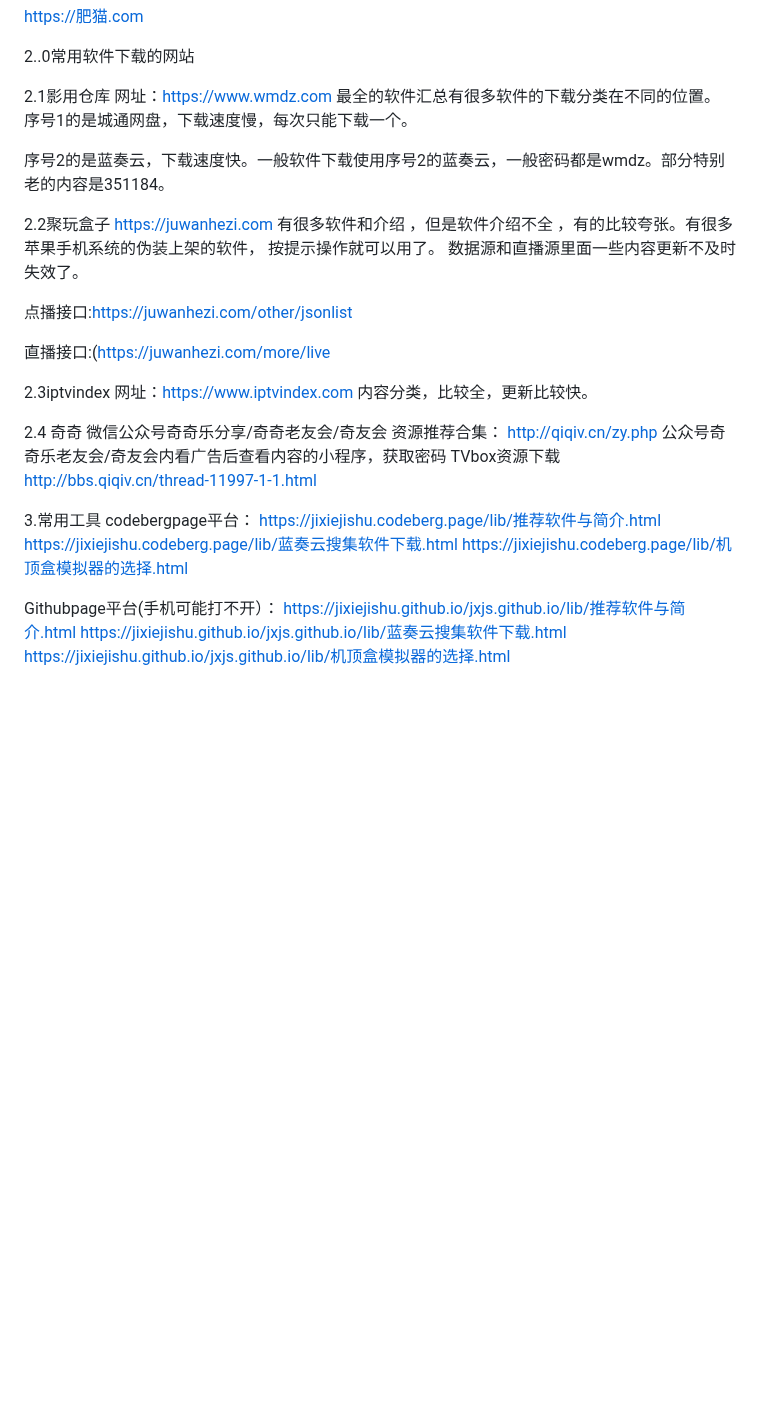
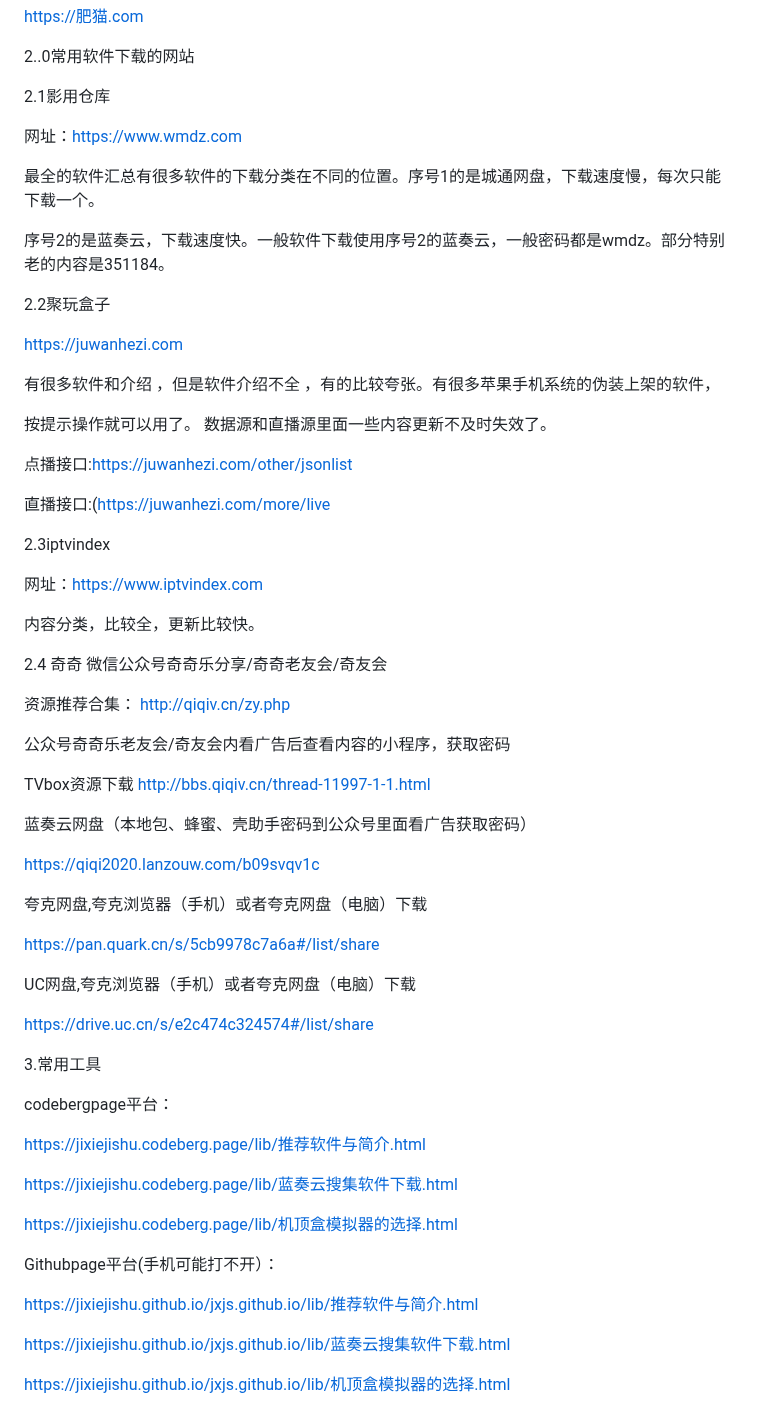
Before and after one commit to jixiejishu/jxjs.github.io, a Markdown page: README.md, the part around the change. GitHub-like rendering; blank space fills up the shorter version.

Commit message:
Update README.md
修改格式增加网盘

```diff
--- a/README.md
+++ b/README.md
@@ -94,14 +94,19 @@ https://肥猫.com
 2..0常用软件下载的网站
 
 2.1影用仓库
+
 网址：https://www.wmdz.com
+
 最全的软件汇总有很多软件的下载分类在不同的位置。序号1的是城通网盘，下载速度慢，每次只能下载一个。
 
 序号2的是蓝奏云，下载速度快。一般软件下载使用序号2的蓝奏云，一般密码都是wmdz。部分特别老的内容是351184。
 
 2.2聚玩盒子
+
 https://juwanhezi.com
+
 有很多软件和介绍 ，但是软件介绍不全 ，有的比较夸张。有很多苹果手机系统的伪装上架的软件，
+
 按提示操作就可以用了。 数据源和直播源里面一些内容更新不及时失效了。
 
 点播接口:https://juwanhezi.com/other/jsonlist
@@ -110,25 +115,49 @@ https://juwanhezi.com
 
 
 2.3iptvindex
+
 网址：https://www.iptvindex.com
+
 内容分类，比较全，更新比较快。
 
 2.4 奇奇
 微信公众号奇奇乐分享/奇奇老友会/奇友会
+
 资源推荐合集：  http://qiqiv.cn/zy.php
+
 公众号奇奇乐老友会/奇友会内看广告后查看内容的小程序，获取密码
+
 TVbox资源下载  http://bbs.qiqiv.cn/thread-11997-1-1.html
+
+蓝奏云网盘（本地包、蜂蜜、壳助手密码到公众号里面看广告获取密码）
+
+https://qiqi2020.lanzouw.com/b09svqv1c
+
+夸克网盘,夸克浏览器（手机）或者夸克网盘（电脑）下载
+
+https://pan.quark.cn/s/5cb9978c7a6a#/list/share
+
+UC网盘,夸克浏览器（手机）或者夸克网盘（电脑）下载
+
+https://drive.uc.cn/s/e2c474c324574#/list/share
 
 
 
 3.常用工具
+
 codebergpage平台：
+
 https://jixiejishu.codeberg.page/lib/推荐软件与简介.html
+
 https://jixiejishu.codeberg.page/lib/蓝奏云搜集软件下载.html
+
 https://jixiejishu.codeberg.page/lib/机顶盒模拟器的选择.html
 
 
 Githubpage平台(手机可能打不开）：
+
 https://jixiejishu.github.io/jxjs.github.io/lib/推荐软件与简介.html
+
 https://jixiejishu.github.io/jxjs.github.io/lib/蓝奏云搜集软件下载.html
+
 https://jixiejishu.github.io/jxjs.github.io/lib/机顶盒模拟器的选择.html
```
